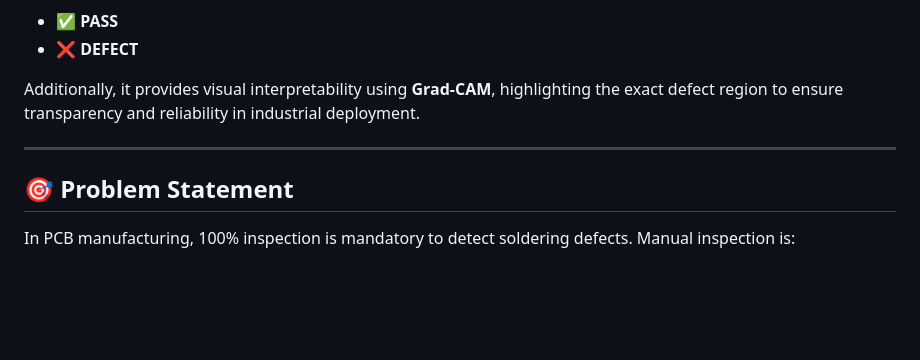
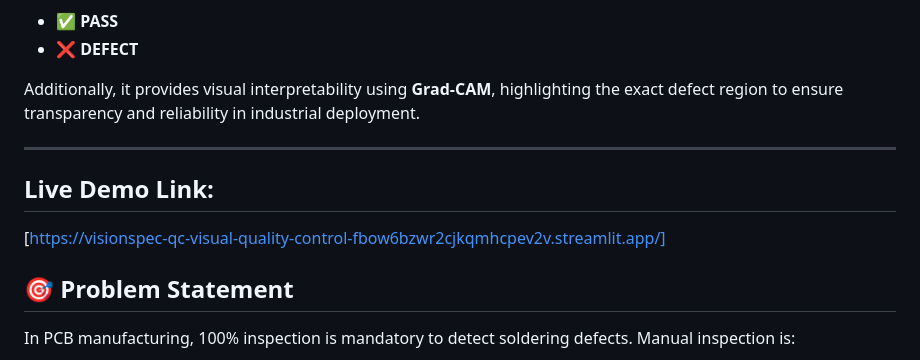
Before and after one commit to aniketd33/VisionSpec-QC-Visual-Quality-Control, a Markdown page: README.md, the part around the change. Rendered like a GitHub page; blank space fills up the shorter version.

```diff
--- a/README.md
+++ b/README.md
@@ -12,6 +12,8 @@ The system classifies each captured image as:
 Additionally, it provides visual interpretability using **Grad-CAM**, highlighting the exact defect region to ensure transparency and reliability in industrial deployment.
 
 ---
+## Live Demo Link:
+  [https://visionspec-qc-visual-quality-control-fbow6bzwr2cjkqmhcpev2v.streamlit.app/]
 
 ## 🎯 Problem Statement
 
```
